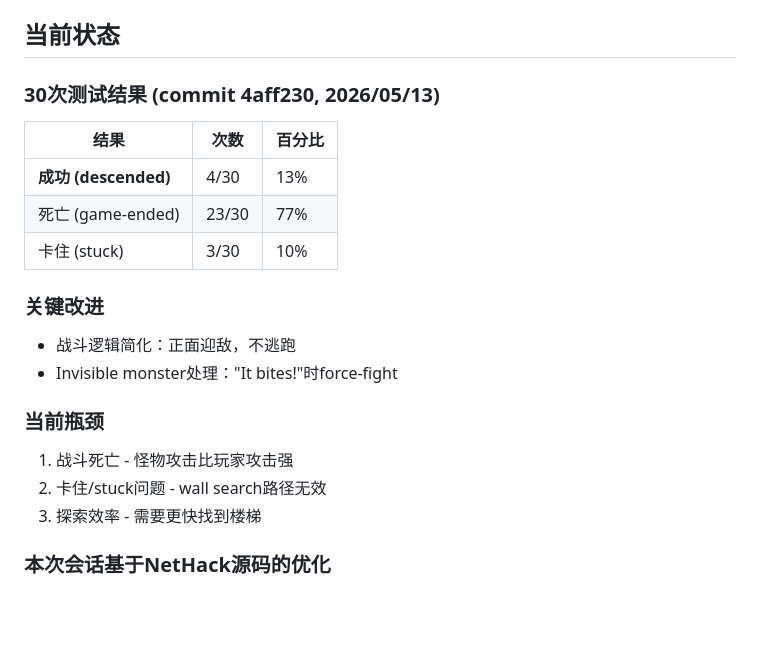
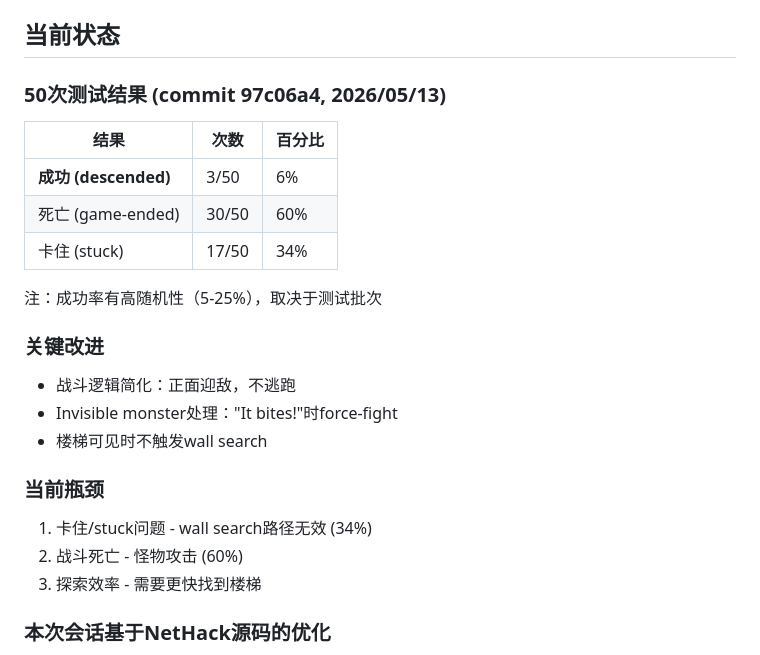
Before and after one commit to Bear2leaf/nh-web-runtime, a Markdown page: PROGRESS.md, the part around the change. GitHub-like rendering; blank space fills up the shorter version.

Commit message:
docs: update 50-run test results (6% success)

```diff
--- a/PROGRESS.md
+++ b/PROGRESS.md
@@ -120,20 +120,23 @@ wall-follow路径遇到已试过的门→跳过目标而非再次踢；腿受伤
 
 ## 当前状态
 
-### 30次测试结果 (commit 4aff230, 2026/05/13)
+### 50次测试结果 (commit 97c06a4, 2026/05/13)
 | 结果 | 次数 | 百分比 |
 |------|------|--------|
-| **成功 (descended)** | 4/30 | 13% |
-| 死亡 (game-ended) | 23/30 | 77% |
-| 卡住 (stuck) | 3/30 | 10% |
+| **成功 (descended)** | 3/50 | 6% |
+| 死亡 (game-ended) | 30/50 | 60% |
+| 卡住 (stuck) | 17/50 | 34% |
+
+注：成功率有高随机性（5-25%），取决于测试批次
 
 ### 关键改进
 - 战斗逻辑简化：正面迎敌，不逃跑
 - Invisible monster处理："It bites!"时force-fight
+- 楼梯可见时不触发wall search
 
 ### 当前瓶颈
-1. 战斗死亡 - 怪物攻击比玩家攻击强
-2. 卡住/stuck问题 - wall search路径无效
+1. 卡住/stuck问题 - wall search路径无效 (34%)
+2. 战斗死亡 - 怪物攻击 (60%)
 3. 探索效率 - 需要更快找到楼梯
 
 ### 本次会话基于NetHack源码的优化
```
